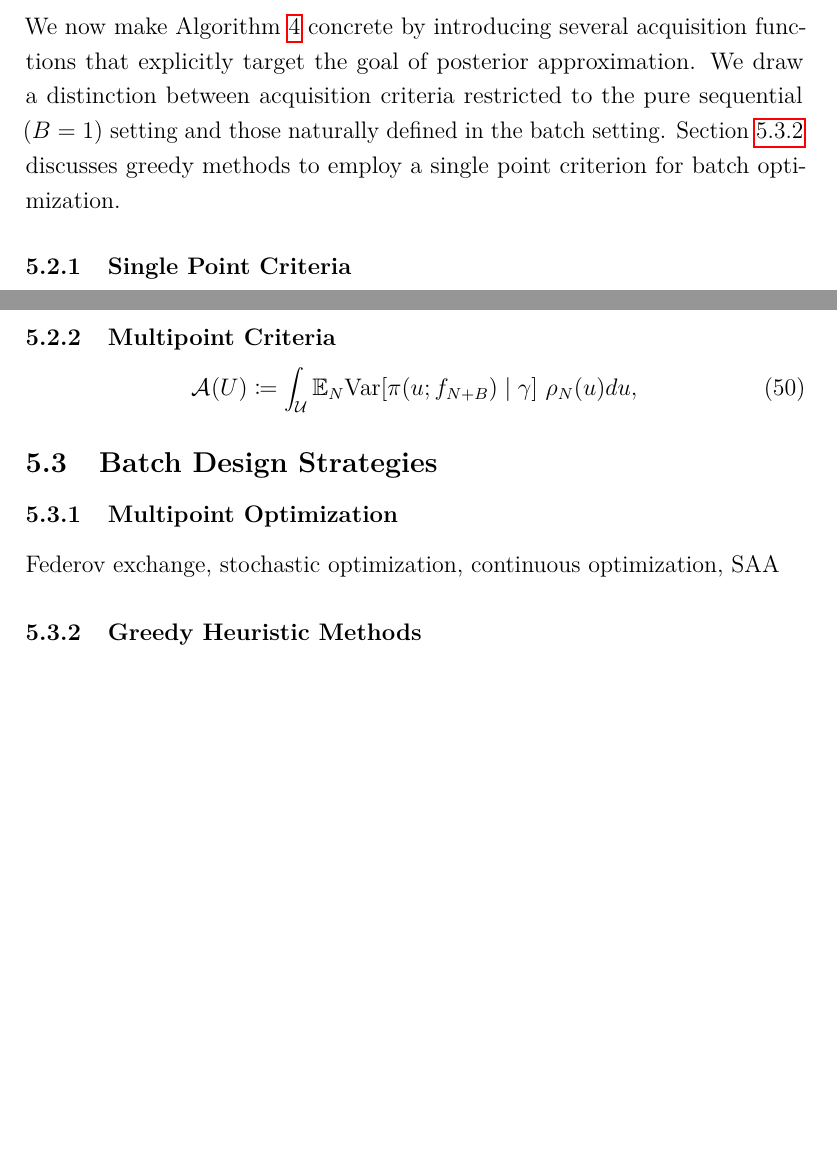
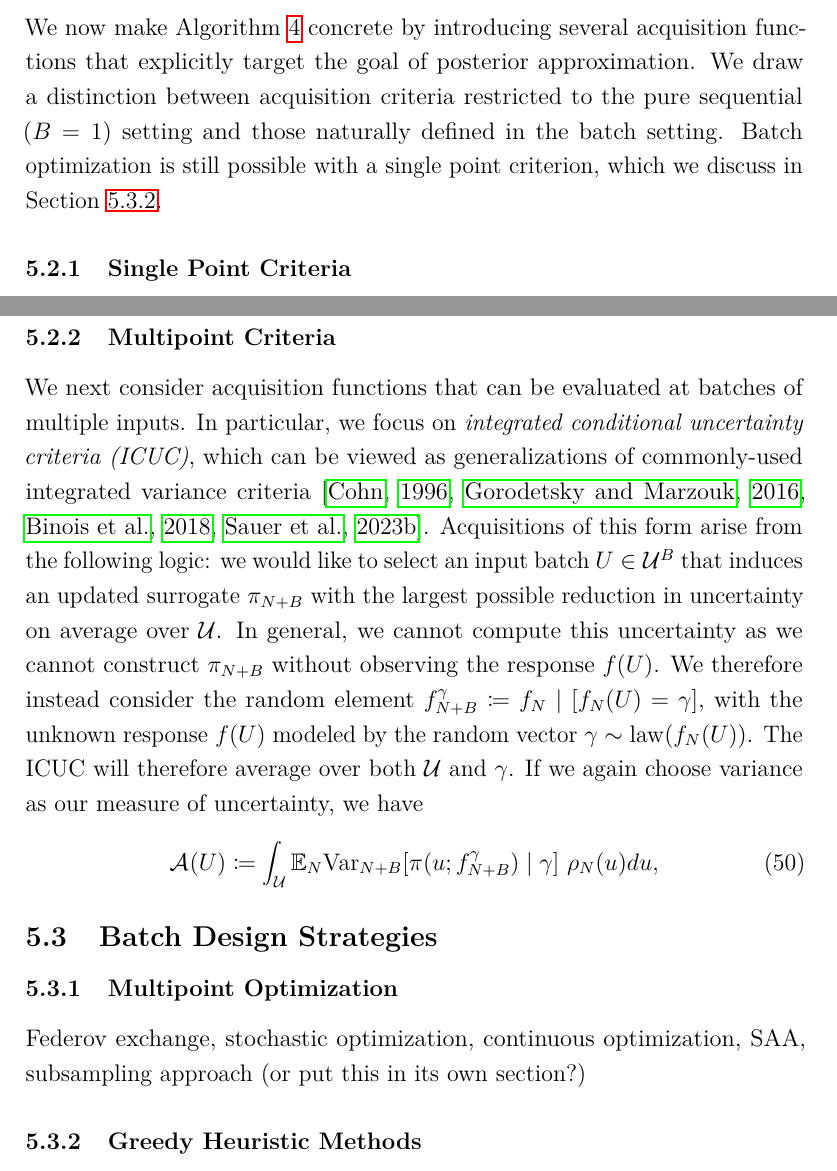
Before and after one commit to arob5/Bayesian-inference-with-surrogates, a LaTeX document (papers/prob_surrogates_review.tex): two parts of pages 41 and 42 of 85 before the commit and two parts of pages 41 and 42 of 86 after it, joined at a grey line, cut so that both start at the same text, the shorter picture padded with empty space. Compiled offline with pdfLaTeX.

Commit message:
Progress on sequential design section.

```diff
--- a/papers/prob_surrogates_review.tex
+++ b/papers/prob_surrogates_review.tex
@@ -1400,8 +1401,8 @@ computational expense \citep{SURThesis, supermartingaleSUR}.
 We now make \Cref{alg:seq-des-loop} concrete by introducing several acquisition functions
 that explicitly target the goal of posterior approximation. We draw a distinction between
 acquisition criteria restricted to the pure sequential ($\Nbatch = 1$) setting
-and those naturally defined in the batch setting. \Cref{sec:batch-heuristic} discusses
-greedy methods to employ a single point criterion for batch optimization.
+and those naturally defined in the batch setting. Batch optimization is still possible
+with a single point criterion, which we discuss in \Cref{sec:batch-heuristic}.
 
 \subsubsection{Single Point Criteria}
 If optimizing for a single design point, a natural strategy is to simply select the input
@@ -1429,16 +1429,28 @@ tradeoff.
 \todo: discuss alternative approach of adapting acq critera from BayesOpt, including the Sanz-Alonso paper.
 
 \subsubsection{Multipoint Criteria}
-
+We next consider acquisition functions that can be evaluated at batches of multiple inputs. In particular,
+we focus on \textit{integrated conditional uncertainty criteria (ICUC)}, which can be viewed as generalizations
+of commonly-used integrated variance criteria \citep{ALC,Mercer_kernels_IVAR,Binois_2018,deepGPAL}.
+Acquisitions of this form arise from the following logic: we would like to select an input batch
+$\parMat \in \parSpace^{\Nbatch}$ that induces an updated surrogate $\postEm[\Naugment]$ with the largest
+possible reduction in uncertainty on average over $\parSpace$. In general, we cannot compute this uncertainty
+as we cannot construct $\postEm[\Naugment]$ without observing the response $\func(\parMat)$. We therefore
+instead consider the random element
+$\funcEm[\Naugment]^{\gamma} \Def \funcEm[\Ndesign] \given [\funcEm[\Ndesign](\parMat) = \gamma]$, with
+the unknown response $\func(\parMat)$ modeled by the random vector
+$\gamma \sim \mathrm{law}(\funcEm[\Ndesign](\parMat))$. The ICUC will therefore average over both $\parSpace$
+and $\gamma$. If we again choose variance as our measure of uncertainty, we have
 \begin{equation}
 \acq[](\parMat) \Def
-\int_{\parSpace} \E_{\Ndesign} \Var[\postDens(\Par; \funcEm[\Naugment]) \given \gamma] \ \weightDens(\Par) d\Par,
+\int_{\parSpace} \E_{\Ndesign} \Var_{\Naugment}[\postDens(\Par; \funcEm[\Naugment]^{\gamma}) \given \gamma] \ \weightDens(\Par) d\Par,
  \label{eq:acq-intvar}
 \end{equation}
 
 \subsection{Batch Design Strategies}
 \subsubsection{Multipoint Optimization}
-Federov exchange, stochastic optimization, continuous optimization, SAA
+Federov exchange, stochastic optimization, continuous optimization, SAA,
+subsampling approach (or put this in its own section?)
 
 \subsubsection{Greedy Heuristic Methods} \label{sec:batch-heuristic}
 \subsubsection{Sampling-Based Design}
```
Also changed, not shown: papers/prob_surrogates_bayes.bib (+1 -1 lines), papers/prob_surrogates_review.tex (15 more changed lines).
